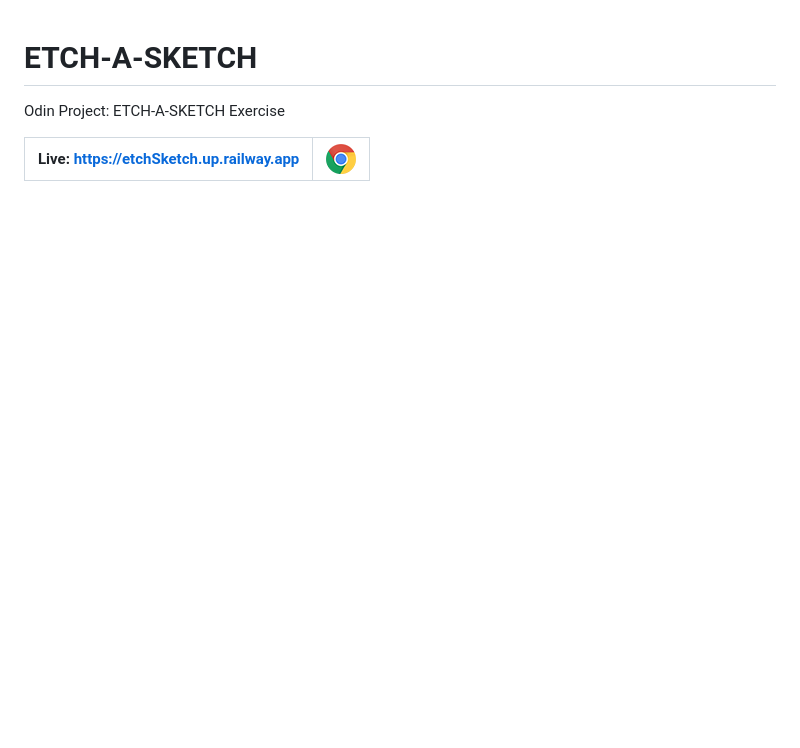
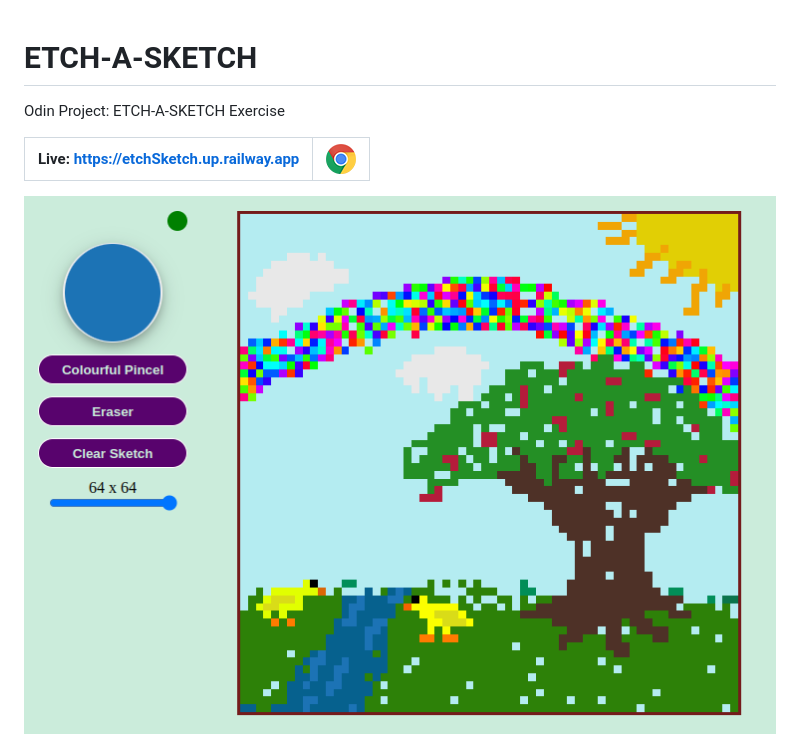
Before and after one commit to LastGentlman/ETCH-A-SKETCH, a Markdown page: README.md, the part around the change. GitHub-like rendering; pictures changed too: imgs/sample.png (added); blank space fills up the shorter version.

Commit message:
Minor detail and readme img deployed

```diff
--- a/README.md
+++ b/README.md
@@ -3,3 +3,5 @@ Odin Project: ETCH-A-SKETCH Exercise
 
 | Live: https://etchSketch.up.railway.app | <img src="./imgs/chrome-icon.png" alt="chrome icon" width="30px" height="30px"> |
 |-----------------------------------------------------|---------------------------------------------------------------------------------|
+
+<img src="./imgs/sample.png" alt="sample img">
```
Also changed, not shown: 2 other files.
